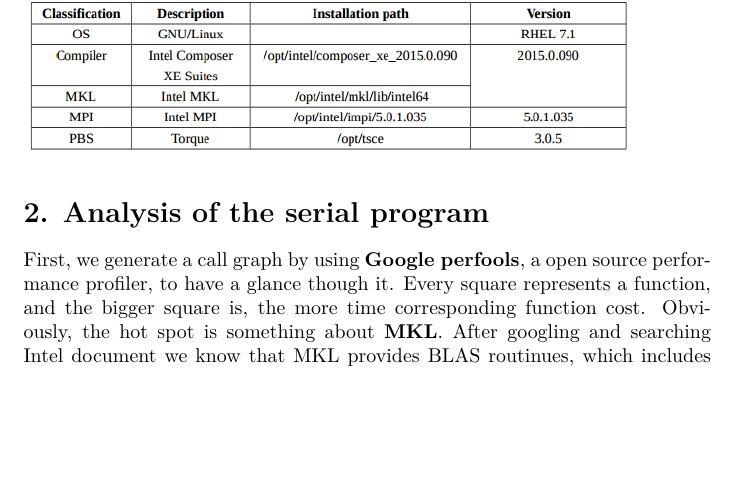
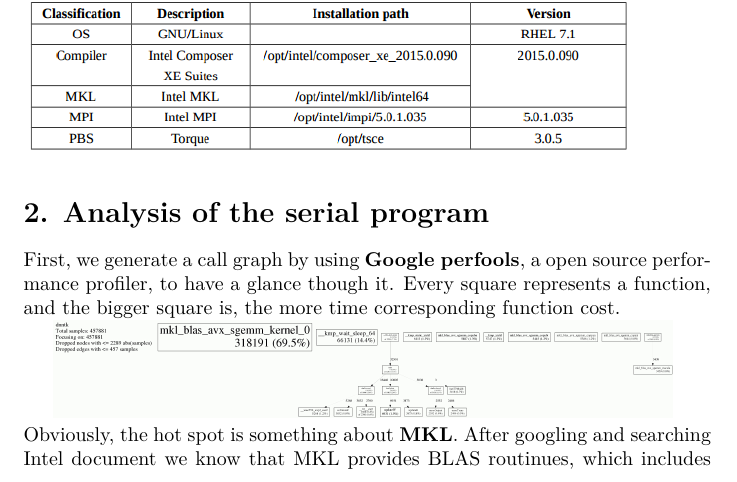
Before and after one commit to Lw-Cui/Optimization-Proposal, a LaTeX document (document/out/document.tex): part of the page before the commit and part of page 1 of 2 after it, cut so that both start at the same text, the shorter picture padded with empty space. The pictures show the PDF file document/out/document.pdf that the author committed with the source.

Commit message:
add call graph

```diff
--- a/document/out/document.tex
+++ b/document/out/document.tex
@@ -40,10 +40,15 @@
 \noindent\mdline{22}First, we generate a call graph by using \mdline{22}\textbf{Google perfools}\mdline{22},
  a open source performance profiler, to have a glance though it. Every
  square represents a function, and the bigger square is, the more time
- corresponding function cost.
-Obviously, the hot spot is something about \mdline{26}\textbf{MKL}\mdline{26}. After googling
+ corresponding function cost.%mdk
+
+%mdk-data-line={28}
+\mdline{28}\includegraphics[keepaspectratio=true,width=\dimmin{}{\dimwidth{0.90}}]{images/100001994364201}{}\mdline{28}%mdk
+
+%mdk-data-line={32}
+\noindent\mdline{32}Obviously, the hot spot is something about \mdline{32}\textbf{MKL}\mdline{32}. After googling
 and searching Intel document we know that MKL provides BLAS routinues,
-which includes a serial funcition named \mdline{28}\textquotedblleft{}cblas\_?gemm\textquotedblright{}\mdline{28}
+which includes a serial funcition named \mdline{34}\textquotedblleft{}cblas\_?gemm\textquotedblright{}\mdline{34}
 to compute a matrix-matrix product with general matrices.%mdk%mdk
 
 
```
Also changed, not shown: document/images/100001994364201.jpg (added), document/out/document.pdf, 1 other file.
